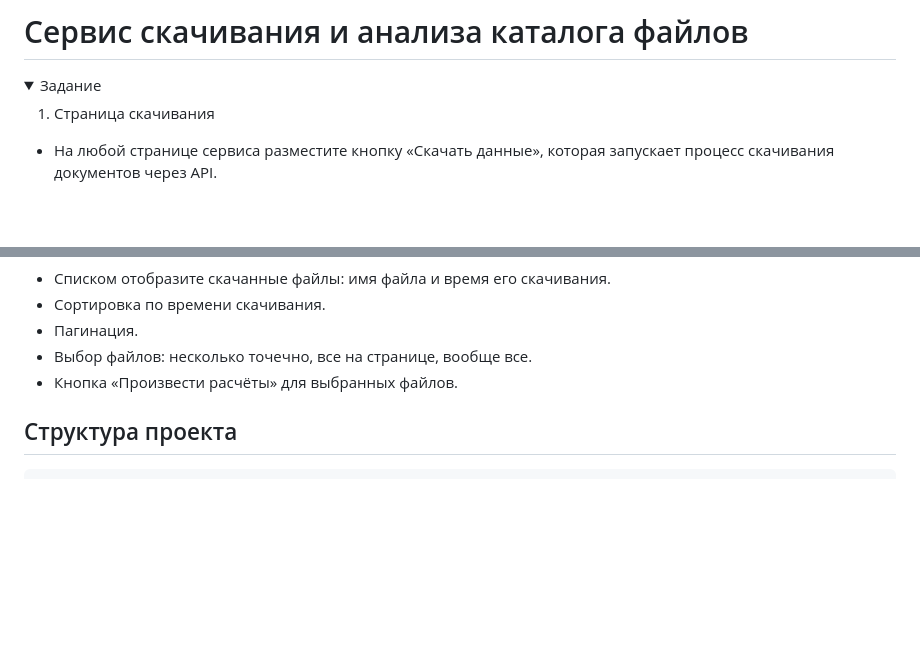
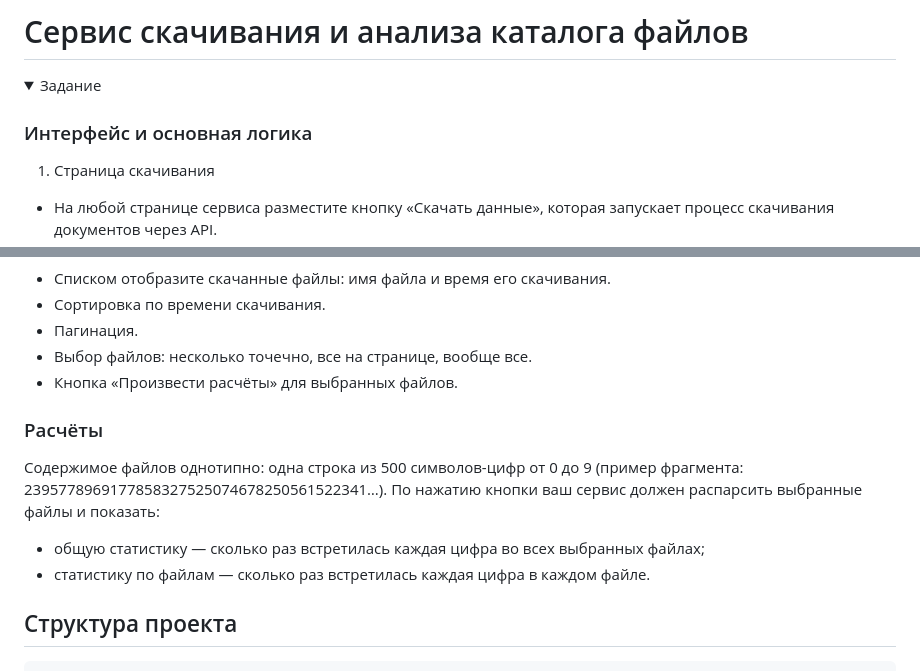
Before and after one commit to Siellph/InstallBiz_testcase, a Markdown page: README.md, 2 parts joined by grey strips. GitHub-like rendering; folded sections open; blank space fills up the shorter version.

```diff
--- a/README.md
+++ b/README.md
@@ -8,6 +8,8 @@
 <details>
 
 <summary>Задание</summary>
+
+### Интерфейс и основная логика
 
 1. Страница скачивания
 - На любой странице сервиса разместите кнопку «Скачать данные», которая запускает процесс скачивания документов через API.
@@ -22,6 +24,12 @@
 - Пагинация.
 - Выбор файлов: несколько точечно, все на странице, вообще все.
 - Кнопка «Произвести расчёты» для выбранных файлов.
+
+### Расчёты
+
+Содержимое файлов однотипно: одна строка из 500 символов-цифр от 0 до 9 (пример фрагмента: 2395778969177858327525074678250561522341…). По нажатию кнопки ваш сервис должен распарсить выбранные файлы и показать:
+- общую статистику — сколько раз встретилась каждая цифра во всех выбранных файлах;
+- статистику по файлам — сколько раз встретилась каждая цифра в каждом файле.
 </details>
 
 ## Структура проекта
```
